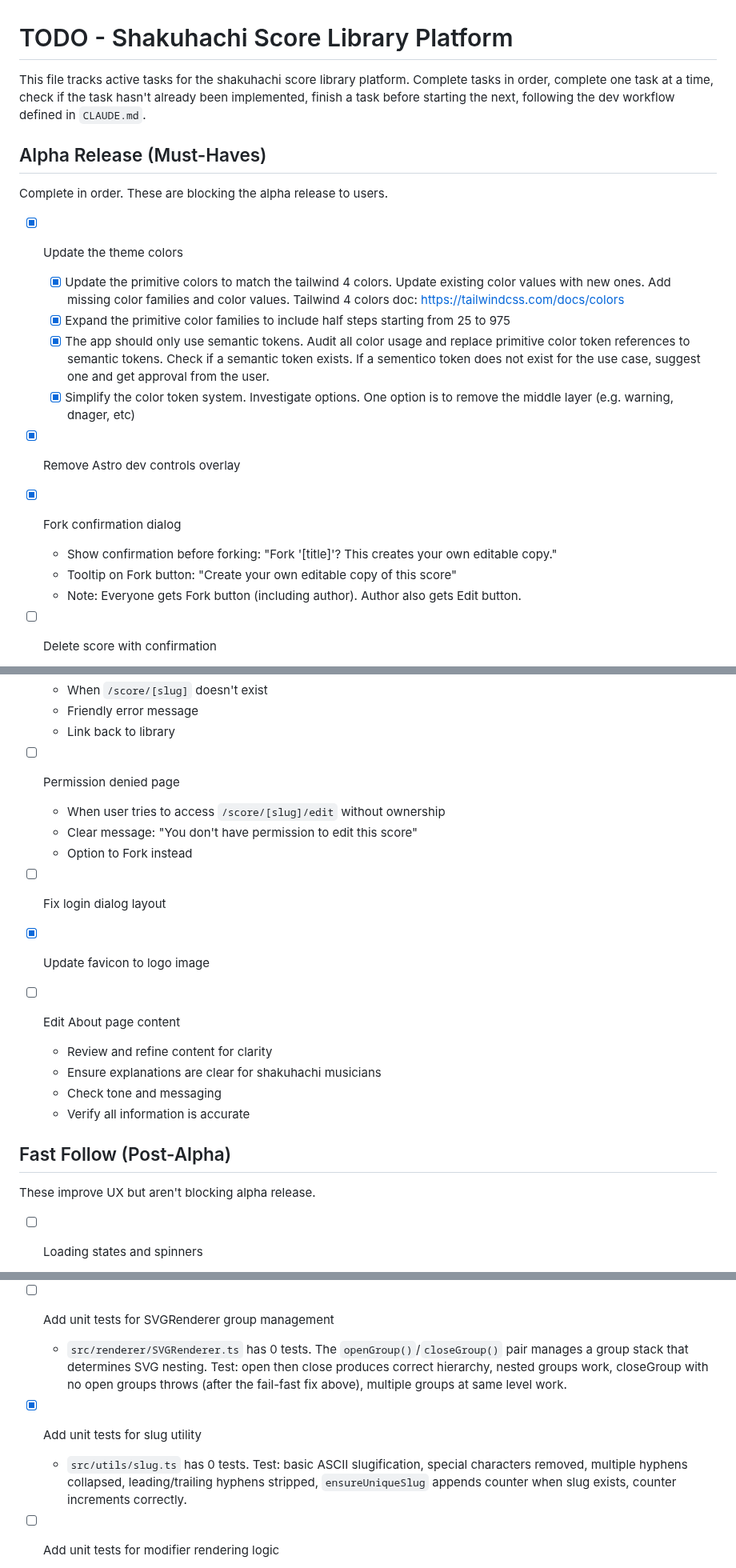
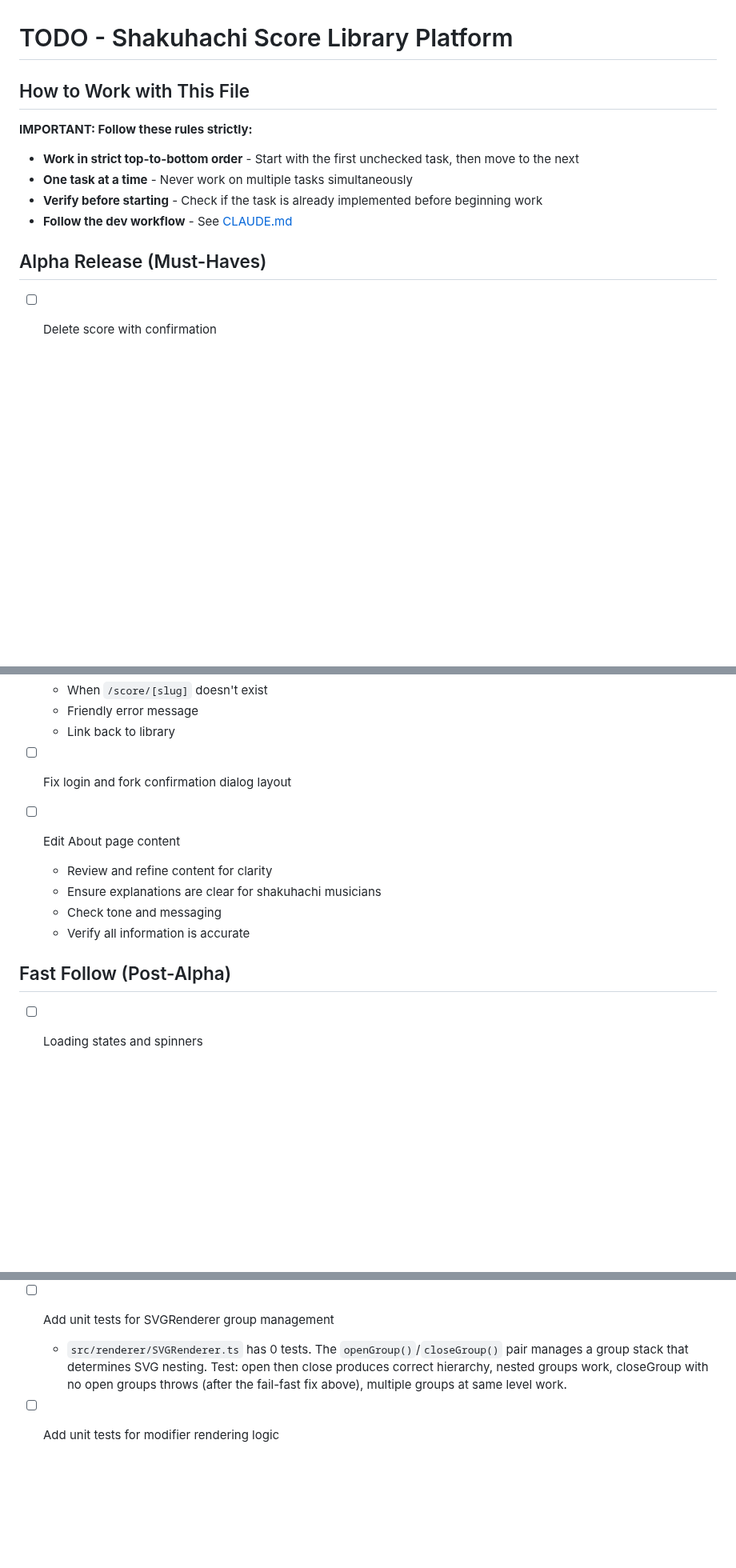
Before and after one commit to chrisrauh/shakuhachi-ro, a Markdown page: TODO.md, 3 parts joined by grey strips. Shown at 80% size. Drawn GitHub-style; blank space fills up the shorter version.

Commit message:
Clarify TODO.md work instructions
Make the instructions on how to work with the TODO file more prominent and scannable by:
- Adding dedicated "How to Work with This File" section
- Using bullet points with bold headings for each rule
- Stating "strict top-to-bottom order" explicitly
- Removing redundant phrasing from original instructions

```diff
--- a/TODO.md
+++ b/TODO.md
@@ -1,23 +1,15 @@
 # TODO - Shakuhachi Score Library Platform
 
-This file tracks active tasks for the shakuhachi score library platform. Complete tasks in order, complete one task at a time, check if the task hasn't already been implemented, finish a task before starting the next, following the dev workflow defined in `CLAUDE.md`.
+## How to Work with This File
+
+**IMPORTANT: Follow these rules strictly:**
+
+- **Work in strict top-to-bottom order** - Start with the first unchecked task, then move to the next
+- **One task at a time** - Never work on multiple tasks simultaneously
+- **Verify before starting** - Check if the task is already implemented before beginning work
+- **Follow the dev workflow** - See [CLAUDE.md](./CLAUDE.md)
 
 ## Alpha Release (Must-Haves)
-
-Complete in order. These are blocking the alpha release to users.
-
-- [x] Update the theme colors
-  - [x] Update the primitive colors to match the tailwind 4 colors. Update existing color values with new ones. Add missing color families and color values. Tailwind 4 colors doc: https://tailwindcss.com/docs/colors
-  - [x] Expand the primitive color families to include half steps starting from 25 to 975
-  - [x] The app should only use semantic tokens. Audit all color usage and replace primitive color token references to semantic tokens. Check if a semantic token exists. If a sementico token does not exist for the use case, suggest one and get approval from the user.
-  - [x] Simplify the color token system. Investigate options. One option is to remove the middle layer (e.g. warning, dnager, etc)
-
-- [x] Remove Astro dev controls overlay
-
-- [x] Fork confirmation dialog
-  - Show confirmation before forking: "Fork '[title]'? This creates your own editable copy."
-  - Tooltip on Fork button: "Create your own editable copy of this score"
-  - Note: Everyone gets Fork button (including author). Author also gets Edit button.
 
 - [ ] Delete score with confirmation
   - Owner can delete their own scores
@@ -40,14 +32,7 @@ Complete in order. These are blocking the alpha release to users.
   - Friendly error message
   - Link back to library
 
-- [ ] Permission denied page
-  - When user tries to access `/score/[slug]/edit` without ownership
-  - Clear message: "You don't have permission to edit this score"
-  - Option to Fork instead
-
-- [ ] Fix login dialog layout
-
-- [x] Update favicon to logo image
+- [ ] Fix login and fork confirmation dialog layout
 
 - [ ] Edit About page content
   - Review and refine content for clarity
@@ -56,8 +41,6 @@ Complete in order. These are blocking the alpha release to users.
   - Verify all information is accurate
 
 ## Fast Follow (Post-Alpha)
-
-These improve UX but aren't blocking alpha release.
 
 - [ ] Loading states and spinners
   - During save operations
@@ -378,9 +355,6 @@ Tasks identified by auditing `src/` against the engineering principles in CLAUDE
 - [ ] Add unit tests for SVGRenderer group management
   - `src/renderer/SVGRenderer.ts` has 0 tests. The `openGroup()`/`closeGroup()` pair manages a group stack that determines SVG nesting. Test: open then close produces correct hierarchy, nested groups work, closeGroup with no open groups throws (after the fail-fast fix above), multiple groups at same level work.
 
-- [x] Add unit tests for slug utility
-  - `src/utils/slug.ts` has 0 tests. Test: basic ASCII slugification, special characters removed, multiple hyphens collapsed, leading/trailing hyphens stripped, `ensureUniqueSlug` appends counter when slug exists, counter increments correctly.
-
 - [ ] Add unit tests for modifier rendering logic
   - `src/modifiers/` has 6 modifier classes (`OctaveMarksModifier`, `MeriKariModifier`, `DurationDotModifier`, `DurationLineModifier`, `AtariModifier`, `Modifier` base) with 0 unit tests. Each modifier has offset calculations, font configuration setters, and render methods that position SVG elements relative to the parent note. Test that: setters update internal state, `getPosition()` returns correct offsets, and `render()` calls the expected SVGRenderer methods (using a mock/spy).
 
```
Also changed, not shown: other parts of TODO.md (+0 -9 lines).
